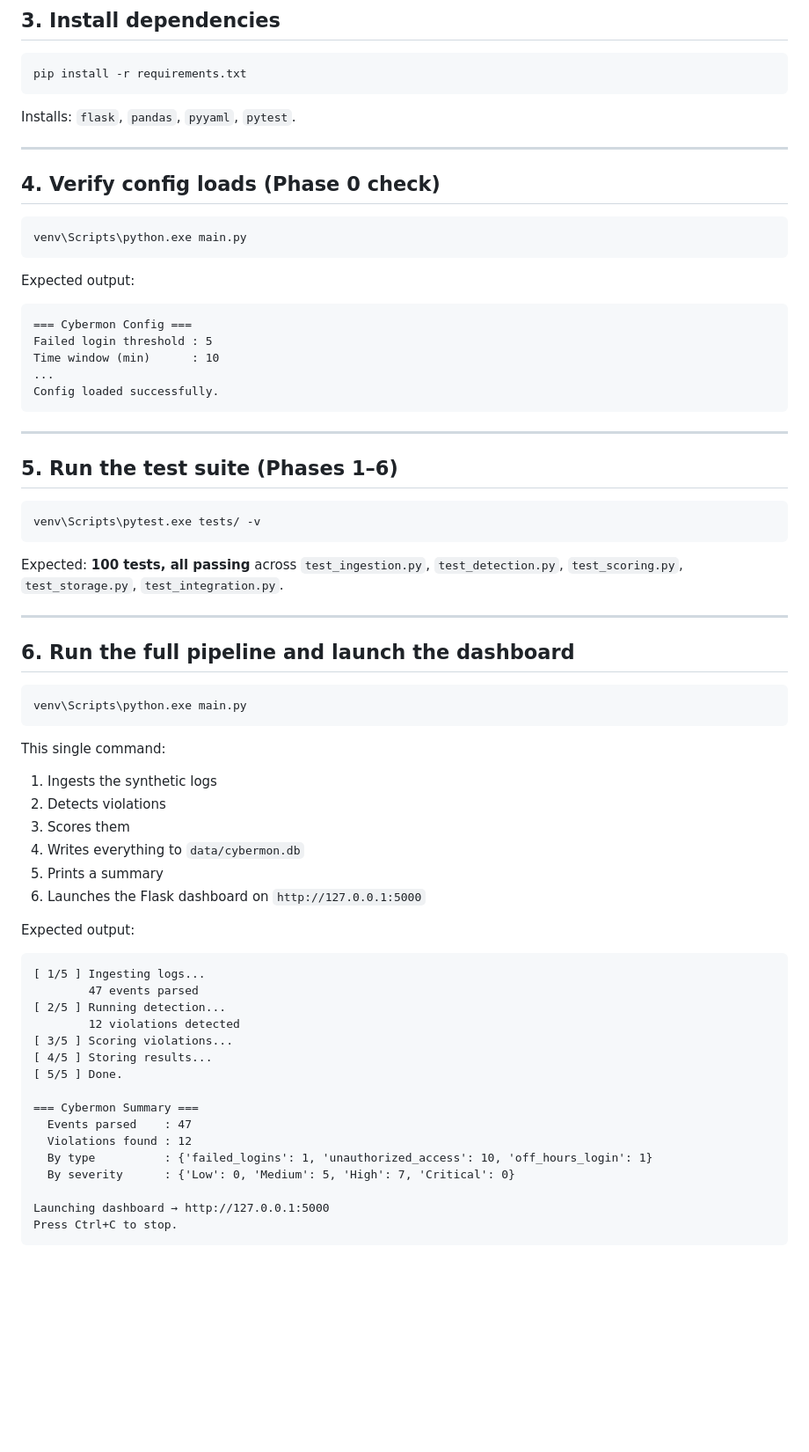
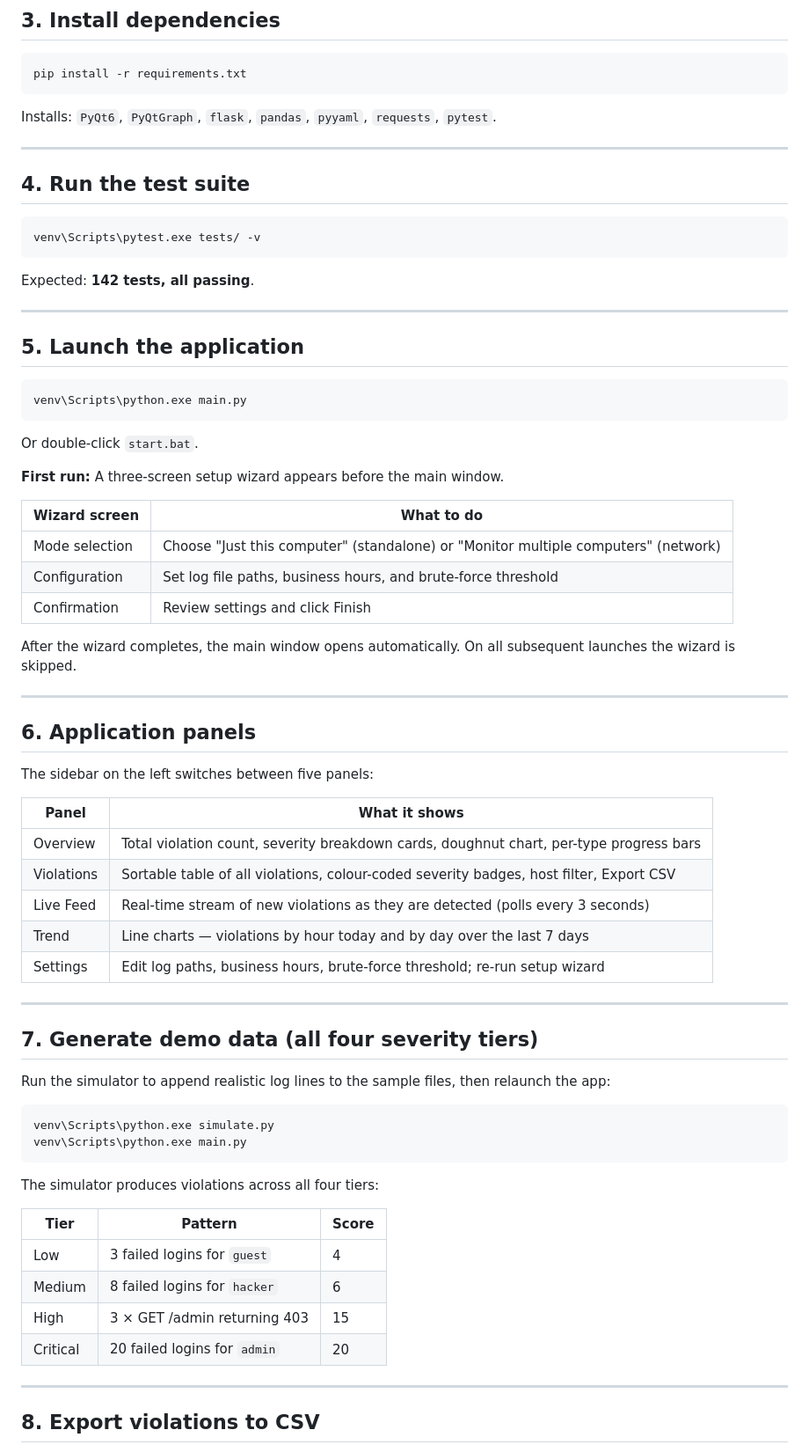
Before and after one commit to Mak-beth/Cybermon, a Markdown page: RUNNING.md, the part around one of its changes. Shown at 88% size. GitHub-like rendering; blank space fills up the shorter version.

Commit message:
docs: rewrite RUNNING.md for PyQt6 desktop app, delete obsolete UPGRADE.md

````diff
--- a/RUNNING.md
+++ b/RUNNING.md
@@ -71,69 +63,73 @@ Your prompt should now show `(venv)`.
 pip install -r requirements.txt
 ```
 
-Installs: `flask`, `pandas`, `pyyaml`, `pytest`.
+Installs: `PyQt6`, `PyQtGraph`, `flask`, `pandas`, `pyyaml`, `requests`, `pytest`.
 
 ---
 
-## 4. Verify config loads (Phase 0 check)
+## 4. Run the test suite
+
+```bash
+venv\Scripts\pytest.exe tests/ -v
+```
+
+Expected: **142 tests, all passing**.
+
+---
+
+## 5. Launch the application
 
 ```bash
 venv\Scripts\python.exe main.py
 ```
 
-Expected output:
+Or double-click `start.bat`.
 
-```
-=== Cybermon Config ===
-Failed login threshold : 5
-Time window (min)      : 10
-...
-Config loaded successfully.
-```
+**First run:** A three-screen setup wizard appears before the main window.
+
+| Wizard screen | What to do |
+|---------------|-----------|
+| Mode selection | Choose "Just this computer" (standalone) or "Monitor multiple computers" (network) |
+| Configuration | Set log file paths, business hours, and brute-force threshold |
+| Confirmation | Review settings and click Finish |
+
+After the wizard completes, the main window opens automatically. On all subsequent launches the wizard is skipped.
 
 ---
 
-## 5. Run the test suite (Phases 1–6)
+## 6. Application panels
 
-```bash
-venv\Scripts\pytest.exe tests/ -v
-```
+The sidebar on the left switches between five panels:
 
-Expected: **100 tests, all passing** across `test_ingestion.py`, `test_detection.py`, `test_scoring.py`, `test_storage.py`, `test_integration.py`.
+| Panel | What it shows |
+|-------|--------------|
+| Overview | Total violation count, severity breakdown cards, doughnut chart, per-type progress bars |
+| Violations | Sortable table of all violations, colour-coded severity badges, host filter, Export CSV |
+| Live Feed | Real-time stream of new violations as they are detected (polls every 3 seconds) |
+| Trend | Line charts — violations by hour today and by day over the last 7 days |
+| Settings | Edit log paths, business hours, brute-force threshold; re-run setup wizard |
 
 ---
 
-## 6. Run the full pipeline and launch the dashboard
+## 7. Generate demo data (all four severity tiers)
+
+Run the simulator to append realistic log lines to the sample files, then relaunch the app:
 
 ```bash
+venv\Scripts\python.exe simulate.py
 venv\Scripts\python.exe main.py
 ```
 
-This single command:
-1. Ingests the synthetic logs
-2. Detects violations
-3. Scores them
-4. Writes everything to `data/cybermon.db`
-5. Prints a summary
-6. Launches the Flask dashboard on `http://127.0.0.1:5000`
+The simulator produces violations across all four tiers:
 
-Expected output:
-```
-[ 1/5 ] Ingesting logs...
-        47 events parsed
-[ 2/5 ] Running detection...
-        12 violations detected
-[ 3/5 ] Scoring violations...
-[ 4/5 ] Storing results...
-[ 5/5 ] Done.
+| Tier | Pattern | Score |
+|------|---------|-------|
+| Low | 3 failed logins for `guest` | 4 |
+| Medium | 8 failed logins for `hacker` | 6 |
+| High | 3 × GET /admin returning 403 | 15 |
+| Critical | 20 failed logins for `admin` | 20 |
 
-=== Cybermon Summary ===
-  Events parsed    : 47
-  Violations found : 12
-  By type          : {'failed_logins': 1, 'unauthorized_access': 10, 'off_hours_login': 1}
-  By severity      : {'Low': 0, 'Medium': 5, 'High': 7, 'Critical': 0}
+---
 
-Launching dashboard → http://127.0.0.1:5000
-Press Ctrl+C to stop.
-```
+## 8. Export violations to CSV
 
````
Also changed, not shown: other parts of RUNNING.md (+48 -64 lines), UPGRADE.md (deleted, +0 -402 lines).
